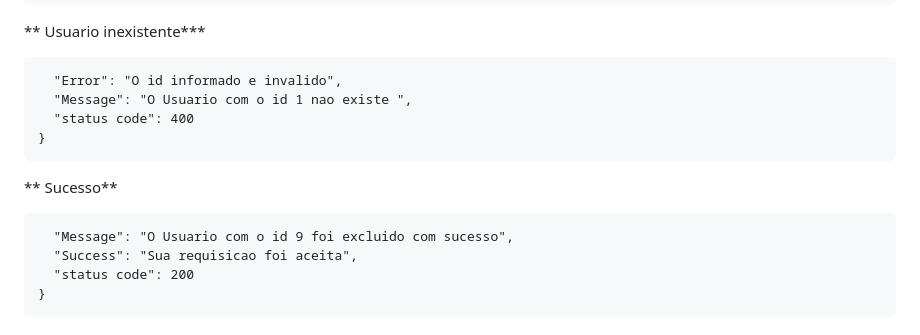
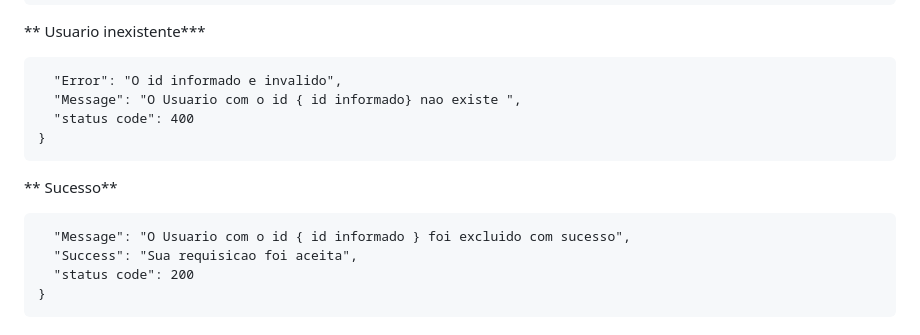
Before and after one commit to Brayandev0/API-Ltt-Bank, a Markdown page: README.md, the part around the change. Drawn GitHub-style.

````diff
--- a/README.md
+++ b/README.md
@@ -79,13 +79,13 @@ Respostas da API.
 ** Usuario inexistente***
 ```{
   "Error": "O id informado e invalido",
-  "Message": "O Usuario com o id 1 nao existe ",
+  "Message": "O Usuario com o id { id informado} nao existe ",
   "status code": 400
 }
 ```
 ** Sucesso**
 ```{
-  "Message": "O Usuario com o id 9 foi excluido com sucesso",
+  "Message": "O Usuario com o id { id informado } foi excluido com sucesso",
   "Success": "Sua requisicao foi aceita",
   "status code": 200
 }
````
